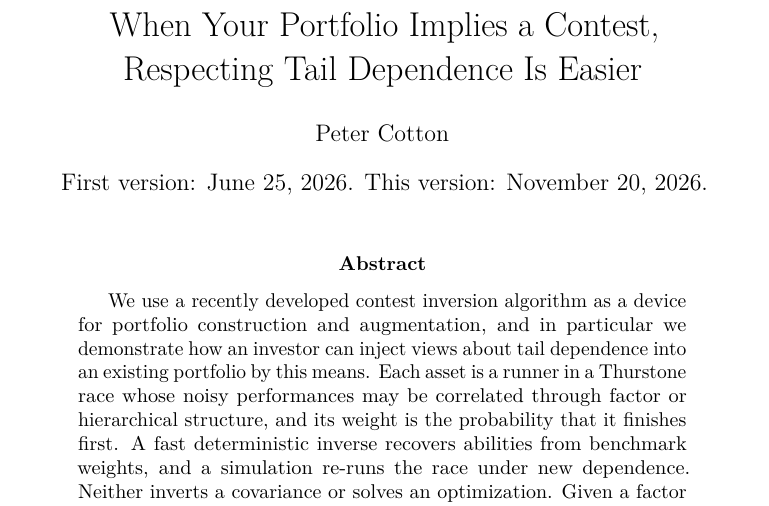
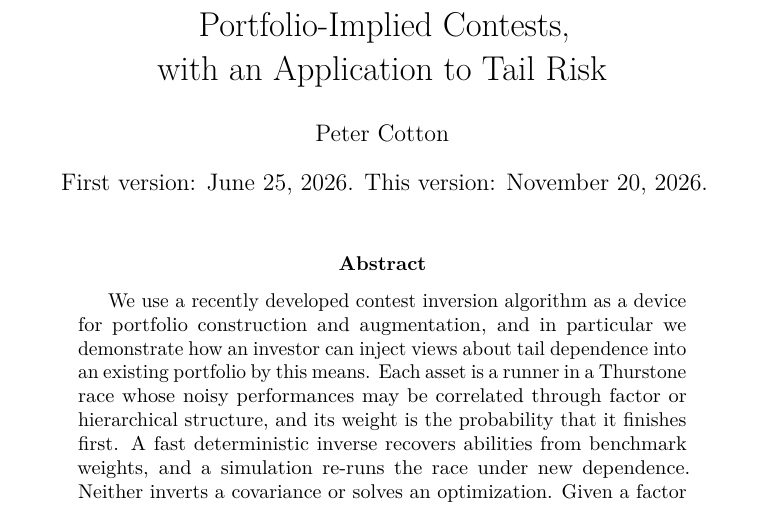
Before and after one commit to microprediction/allocation, a LaTeX paper (papers/thurstone-portfolios/paper.tex): part of page 1 of 38, cut at the place of the change. Compiled offline with pdfLaTeX.

Commit message:
Thurstone portfolio paper: title "Portfolio-Implied Contests, with an Application to Tail Risk"
Co-Authored-By: Claude Fable 5.2 <noreply@anthropic.com>
Claude-Session: https://claude.ai/code/session_01KPxh9Y4zVYVmiQiVcnFb6r

```diff
--- a/papers/thurstone-portfolios/paper.tex
+++ b/papers/thurstone-portfolios/paper.tex
@@ -17,8 +17,8 @@
 
 \newtheorem{remark}{Remark}
 
-\title{When Your Portfolio Implies a Contest,\\
-       Respecting Tail Dependence Is Easier}
+\title{Portfolio-Implied Contests,\\
+       with an Application to Tail Risk}
 \author{Peter Cotton}
 \date{First version: June 25, 2026. This version: November 20, 2026.}
 
```
Also changed, not shown: docs/papers/thurstone-portfolios/paper.pdf, 1 other file.
